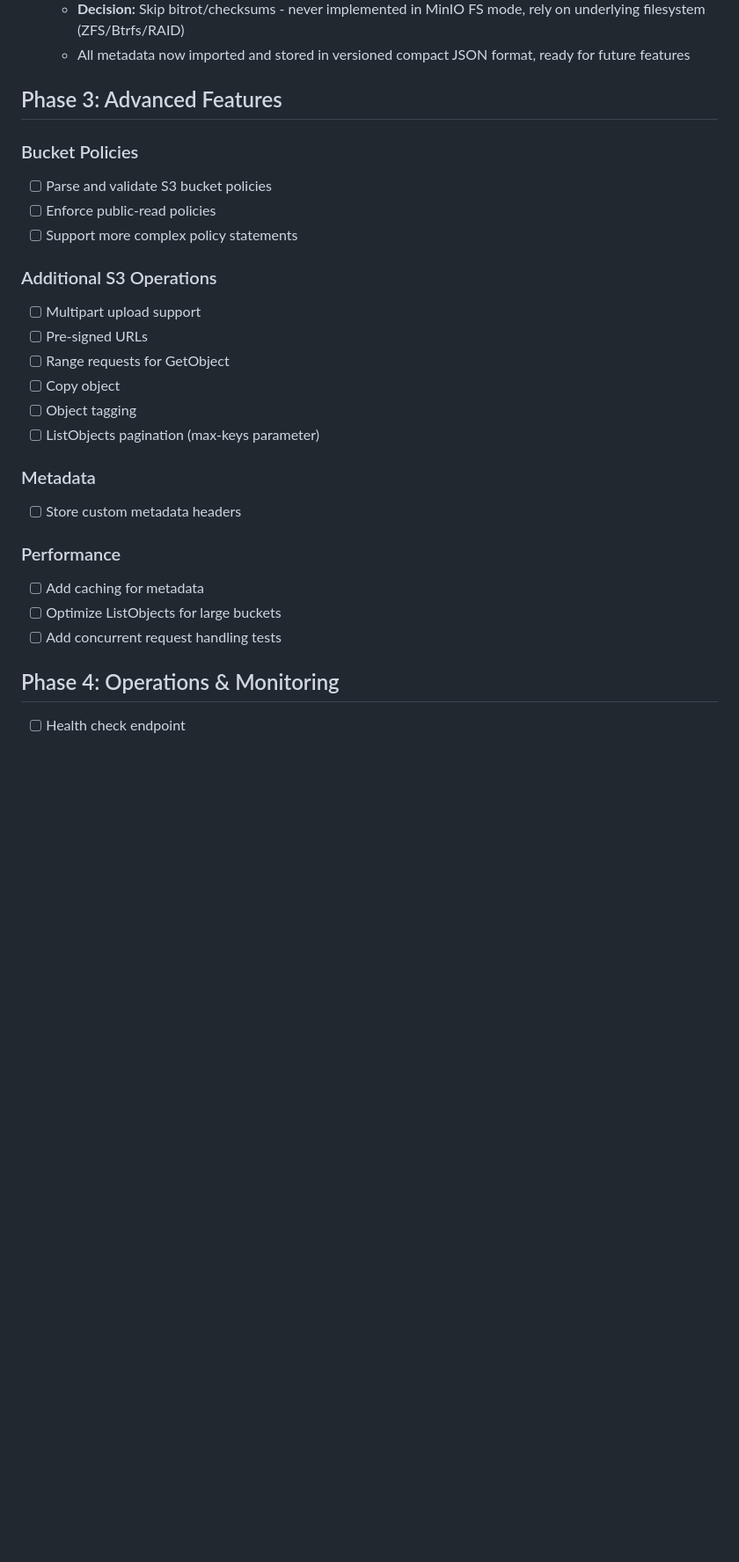
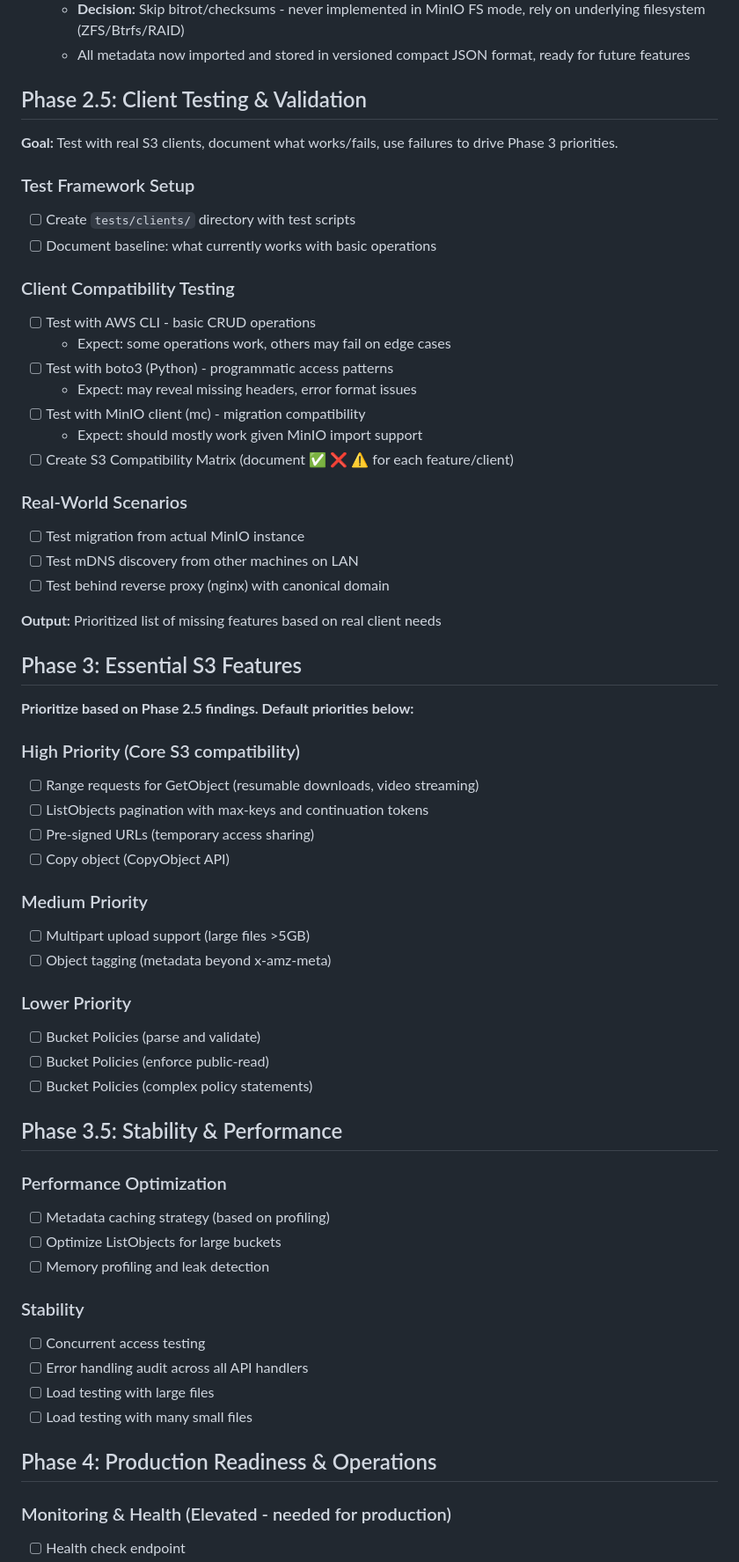
Before and after one commit to DirIO-S3/dirio, a Markdown page: TODO.md, the part around one of its changes. Shown at 88% size. GitHub-like rendering; blank space fills up the shorter version.

```diff
--- a/TODO.md
+++ b/TODO.md
@@ -93,29 +93,63 @@ Current status: **Phase 1 - MVP Scaffold Complete**
   - **Decision:** Skip bitrot/checksums - never implemented in MinIO FS mode, rely on underlying filesystem (ZFS/Btrfs/RAID)
   - All metadata now imported and stored in versioned compact JSON format, ready for future features
 
-## Phase 3: Advanced Features
+## Phase 2.5: Client Testing & Validation
 
-### Bucket Policies
-- [ ] Parse and validate S3 bucket policies
-- [ ] Enforce public-read policies
-- [ ] Support more complex policy statements
+**Goal:** Test with real S3 clients, document what works/fails, use failures to drive Phase 3 priorities.
 
-### Additional S3 Operations
-- [ ] Multipart upload support
-- [ ] Pre-signed URLs
-- [ ] Range requests for GetObject
-- [ ] Copy object
-- [ ] Object tagging
-- [ ] ListObjects pagination (max-keys parameter)
+### Test Framework Setup
+- [ ] Create `tests/clients/` directory with test scripts
+- [ ] Document baseline: what currently works with basic operations
 
-### Metadata
-- [ ] Store custom metadata headers
+### Client Compatibility Testing
+- [ ] Test with AWS CLI - basic CRUD operations
+  - Expect: some operations work, others may fail on edge cases
+- [ ] Test with boto3 (Python) - programmatic access patterns
+  - Expect: may reveal missing headers, error format issues
+- [ ] Test with MinIO client (mc) - migration compatibility
+  - Expect: should mostly work given MinIO import support
+- [ ] Create S3 Compatibility Matrix (document ✅ ❌ ⚠️ for each feature/client)
 
-### Performance
-- [ ] Add caching for metadata
+### Real-World Scenarios
+- [ ] Test migration from actual MinIO instance
+- [ ] Test mDNS discovery from other machines on LAN
+- [ ] Test behind reverse proxy (nginx) with canonical domain
+
+**Output:** Prioritized list of missing features based on real client needs
+
+## Phase 3: Essential S3 Features
+
+**Prioritize based on Phase 2.5 findings. Default priorities below:**
+
+### High Priority (Core S3 compatibility)
+- [ ] Range requests for GetObject (resumable downloads, video streaming)
+- [ ] ListObjects pagination with max-keys and continuation tokens
+- [ ] Pre-signed URLs (temporary access sharing)
+- [ ] Copy object (CopyObject API)
+
+### Medium Priority
+- [ ] Multipart upload support (large files >5GB)
+- [ ] Object tagging (metadata beyond x-amz-meta)
+
+### Lower Priority
+- [ ] Bucket Policies (parse and validate)
+- [ ] Bucket Policies (enforce public-read)
+- [ ] Bucket Policies (complex policy statements)
+
+## Phase 3.5: Stability & Performance
+
+### Performance Optimization
+- [ ] Metadata caching strategy (based on profiling)
 - [ ] Optimize ListObjects for large buckets
-- [ ] Add concurrent request handling tests
+- [ ] Memory profiling and leak detection
 
-## Phase 4: Operations & Monitoring
+### Stability
+- [ ] Concurrent access testing
+- [ ] Error handling audit across all API handlers
+- [ ] Load testing with large files
+- [ ] Load testing with many small files
 
+## Phase 4: Production Readiness & Operations
+
+### Monitoring & Health (Elevated - needed for production)
 - [ ] Health check endpoint
```
Also changed, not shown: other parts of TODO.md (+51 -30 lines).
